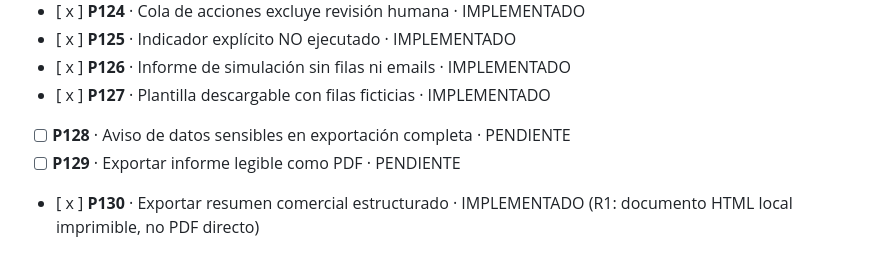
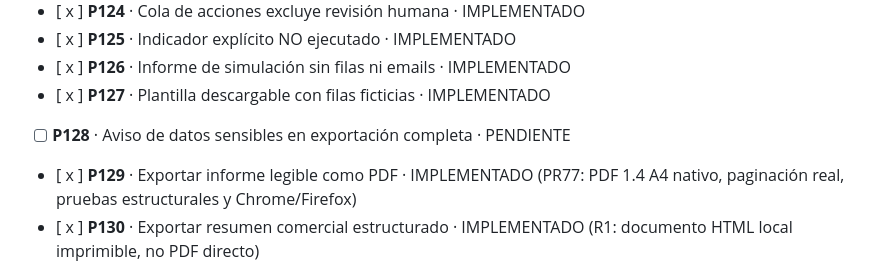
Before and after one commit to GracianB/revops-studio, a Markdown page: docs/PRODUCTO-190-MEJORAS.md, the part around the change. Rendered like a GitHub page.

Commit message:
test/docs(pr77): verified real PDF implementation, privacy and product backlog

```diff
--- a/docs/PRODUCTO-190-MEJORAS.md
+++ b/docs/PRODUCTO-190-MEJORAS.md
@@ -174,7 +174,7 @@ Fuentes de referencia: [NN/g, tareas esenciales de tablas](https://www.nngroup.c
 - [ x ] **P126** · Informe de simulación sin filas ni emails · IMPLEMENTADO
 - [ x ] **P127** · Plantilla descargable con filas ficticias · IMPLEMENTADO
 - [   ] **P128** · Aviso de datos sensibles en exportación completa · PENDIENTE
-- [   ] **P129** · Exportar informe legible como PDF · PENDIENTE
+- [ x ] **P129** · Exportar informe legible como PDF · IMPLEMENTADO (PR77: PDF 1.4 A4 nativo, paginación real, pruebas estructurales y Chrome/Firefox)
 - [ x ] **P130** · Exportar resumen comercial estructurado · IMPLEMENTADO (R1: documento HTML local imprimible, no PDF directo)
 
 ## 14 · Accesibilidad
```
